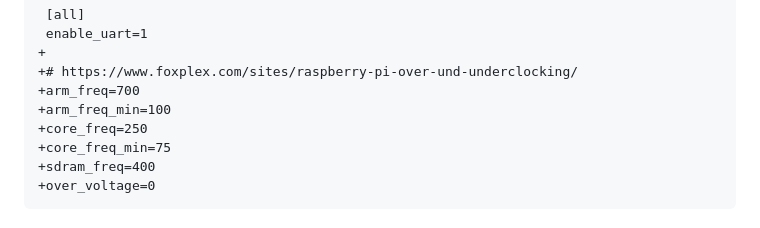
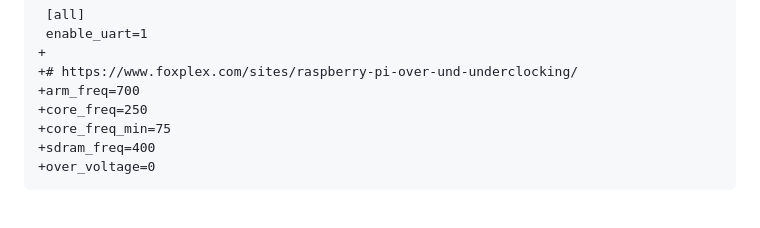
Before and after one commit to gher-uliege/drifter-raspberry-pi, a Markdown page: README.md, the part around the change printed below. Rendered like a GitHub page.

```diff
--- a/README.md
+++ b/README.md
@@ -265,7 +265,6 @@ sudo systemctl disable bluetooth.service
 +
 +# https://www.foxplex.com/sites/raspberry-pi-over-und-underclocking/
 +arm_freq=700
-+arm_freq_min=100
 +core_freq=250
 +core_freq_min=75
 +sdram_freq=400
```
Also changed, not shown: other parts of README.md (+3 -3 lines).
